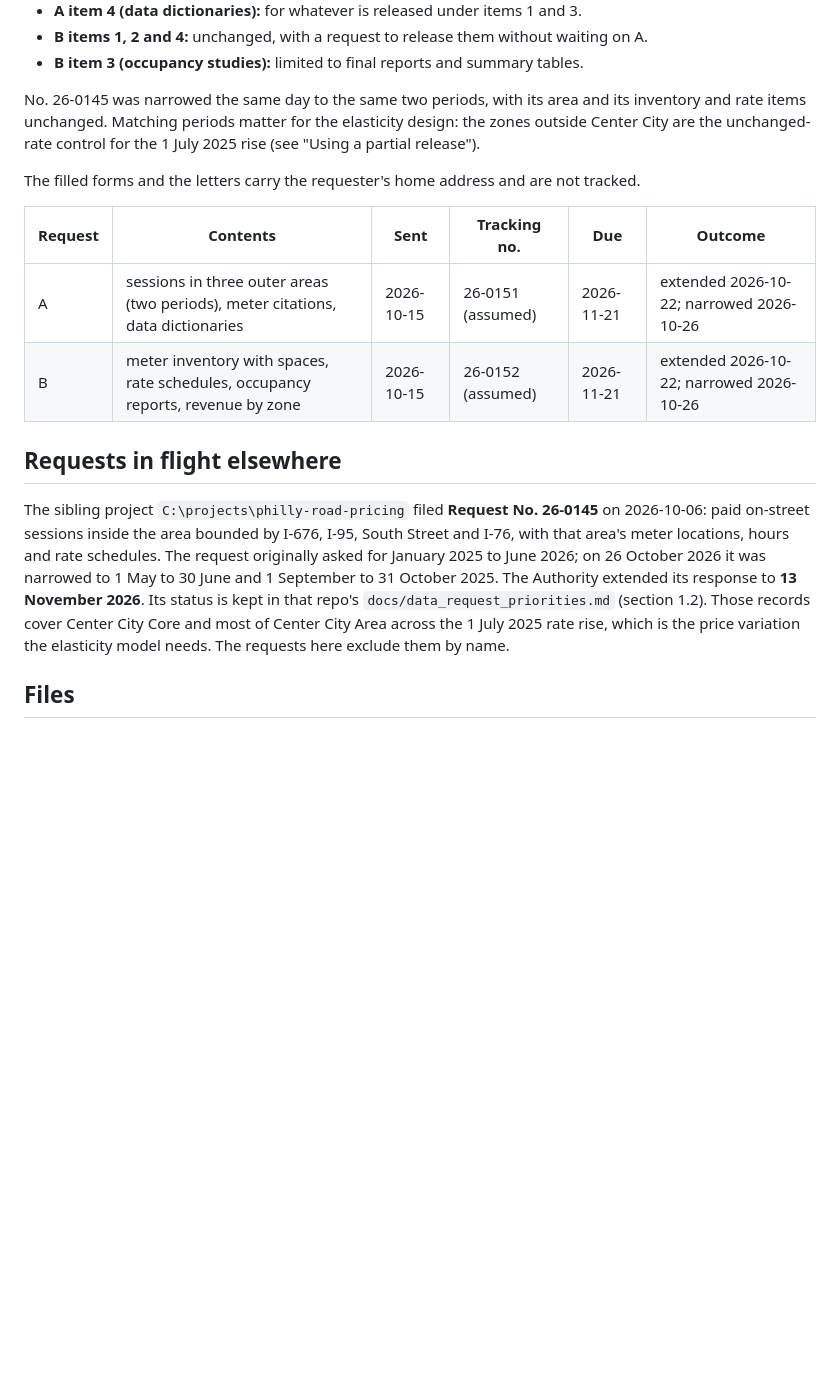
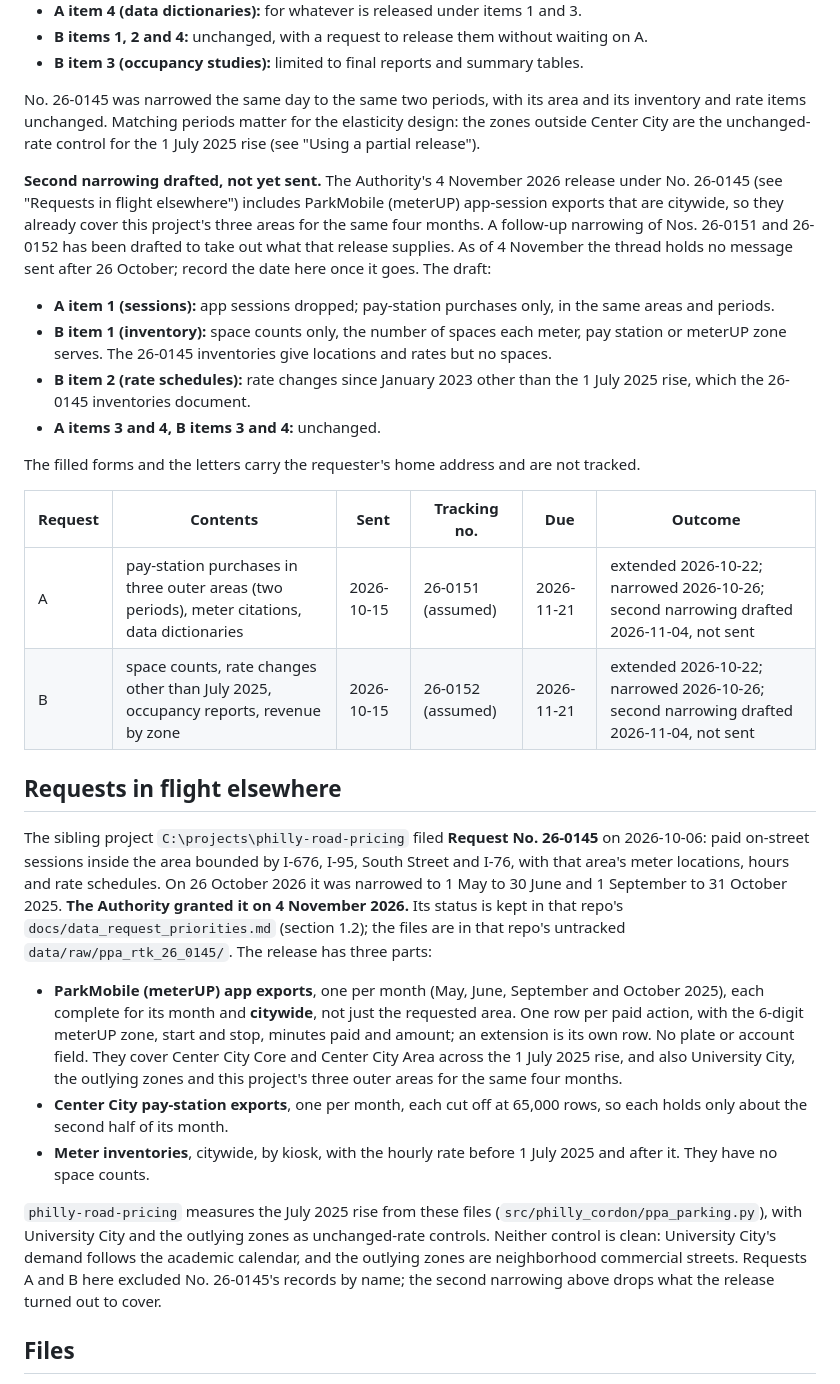
Before and after one commit to Progress-and-Poverty-Institute/philly-parking-benefit-districts, a Markdown page: docs/rtkl/README.md, the part around one of its changes. Rendered like a GitHub page; blank space fills up the shorter version.

Commit message:
RTKL: record the 4 November grant of No. 26-0145 and the drafted second narrowing of A and B
The 26-0145 ParkMobile exports are citywide, so they cover this project's three areas for the
same four months. A follow-up narrowing of Nos. 26-0151/26-0152 is drafted (not yet sent):
A item 1 to pay-station purchases only, B item 1 to space counts, B item 2 to rate changes
since January 2023 other than the July 2025 rise. "Requests in flight elsewhere" describes the
release; "Using a partial release" records the identification check on the app sessions and
why they do not load through the ingest yet.

Co-Authored-By: Claude Opus 5.5 <noreply@anthropic.com>

```diff
--- a/docs/rtkl/README.md
+++ b/docs/rtkl/README.md
@@ -40,23 +40,55 @@ and rate items unchanged. Matching periods matter for the elasticity design: the
 Center City are the unchanged-rate control for the 1 July 2025 rise (see "Using a partial
 release").
 
+**Second narrowing drafted, not yet sent.** The Authority's 4 November 2026 release under
+No. 26-0145 (see "Requests in flight elsewhere") includes ParkMobile (meterUP) app-session
+exports that are citywide, so they already cover this project's three areas for the same four
+months. A follow-up narrowing of Nos. 26-0151 and 26-0152 has been drafted to take out what that
+release supplies. As of 4 November the thread holds no message sent after 26 October; record the
+date here once it goes. The draft:
+
+- **A item 1 (sessions):** app sessions dropped; pay-station purchases only, in the same areas
+  and periods.
+- **B item 1 (inventory):** space counts only, the number of spaces each meter, pay station or
+  meterUP zone serves. The 26-0145 inventories give locations and rates but no spaces.
+- **B item 2 (rate schedules):** rate changes since January 2023 other than the 1 July 2025
+  rise, which the 26-0145 inventories document.
+- **A items 3 and 4, B items 3 and 4:** unchanged.
+
 The filled forms and the letters carry the requester's home address and are not tracked.
 
 | Request | Contents | Sent | Tracking no. | Due | Outcome |
 |---|---|---|---|---|---|
-| A | sessions in three outer areas (two periods), meter citations, data dictionaries | 2026-10-15 | 26-0151 (assumed) | 2026-11-21 | extended 2026-10-22; narrowed 2026-10-26 |
-| B | meter inventory with spaces, rate schedules, occupancy reports, revenue by zone | 2026-10-15 | 26-0152 (assumed) | 2026-11-21 | extended 2026-10-22; narrowed 2026-10-26 |
+| A | pay-station purchases in three outer areas (two periods), meter citations, data dictionaries | 2026-10-15 | 26-0151 (assumed) | 2026-11-21 | extended 2026-10-22; narrowed 2026-10-26; second narrowing drafted 2026-11-04, not sent |
+| B | space counts, rate changes other than July 2025, occupancy reports, revenue by zone | 2026-10-15 | 26-0152 (assumed) | 2026-11-21 | extended 2026-10-22; narrowed 2026-10-26; second narrowing drafted 2026-11-04, not sent |
 
 ## Requests in flight elsewhere
 
 The sibling project `C:\projects\philly-road-pricing` filed **Request No. 26-0145** on
 2026-10-06: paid on-street sessions inside the area bounded by I-676, I-95, South Street and
-I-76, with that area's meter locations, hours and rate schedules. The request originally asked for
-January 2025 to June 2026; on 26 October 2026 it was narrowed to 1 May to 30 June and 1 September
-to 31 October 2025. The Authority extended its response to **13 November 2026**. Its status is kept in that repo's
-`docs/data_request_priorities.md` (section 1.2). Those records cover Center City Core and most of
-Center City Area across the 1 July 2025 rate rise, which is the price variation the elasticity
-model needs. The requests here exclude them by name.
+I-76, with that area's meter locations, hours and rate schedules. On 26 October 2026 it was
+narrowed to 1 May to 30 June and 1 September to 31 October 2025. **The Authority granted it on
+4 November 2026.** Its status is kept in that repo's `docs/data_request_priorities.md`
+(section 1.2); the files are in that repo's untracked `data/raw/ppa_rtk_26_0145/`. The release
+has three parts:
+
+- **ParkMobile (meterUP) app exports**, one per month (May, June, September and October 2025),
+  each complete for its month and **citywide**, not just the requested area. One row per paid
+  action, with the 6-digit meterUP zone, start and stop, minutes paid and amount; an extension is
+  its own row. No plate or account field. They cover Center City Core and Center City Area
+  across the 1 July 2025 rise, and also University City, the outlying zones and this project's
+  three outer areas for the same four months.
+- **Center City pay-station exports**, one per month, each cut off at 65,000 rows, so each holds
+  only about the second half of its month.
+- **Meter inventories**, citywide, by kiosk, with the hourly rate before 1 July 2025 and after
+  it. They have no space counts.
+
+`philly-road-pricing` measures the July 2025 rise from these files
+(`src/philly_cordon/ppa_parking.py`), with University City and the outlying zones as
+unchanged-rate controls. Neither control is clean: University City's demand follows the academic
+calendar, and the outlying zones are neighborhood commercial streets. Requests A and B here
+excluded No. 26-0145's records by name; the second narrowing above drops what the release turned
+out to cover.
 
 ## Files
 
```
Also changed, not shown: other parts of docs/rtkl/README.md (+23 -3 lines).
